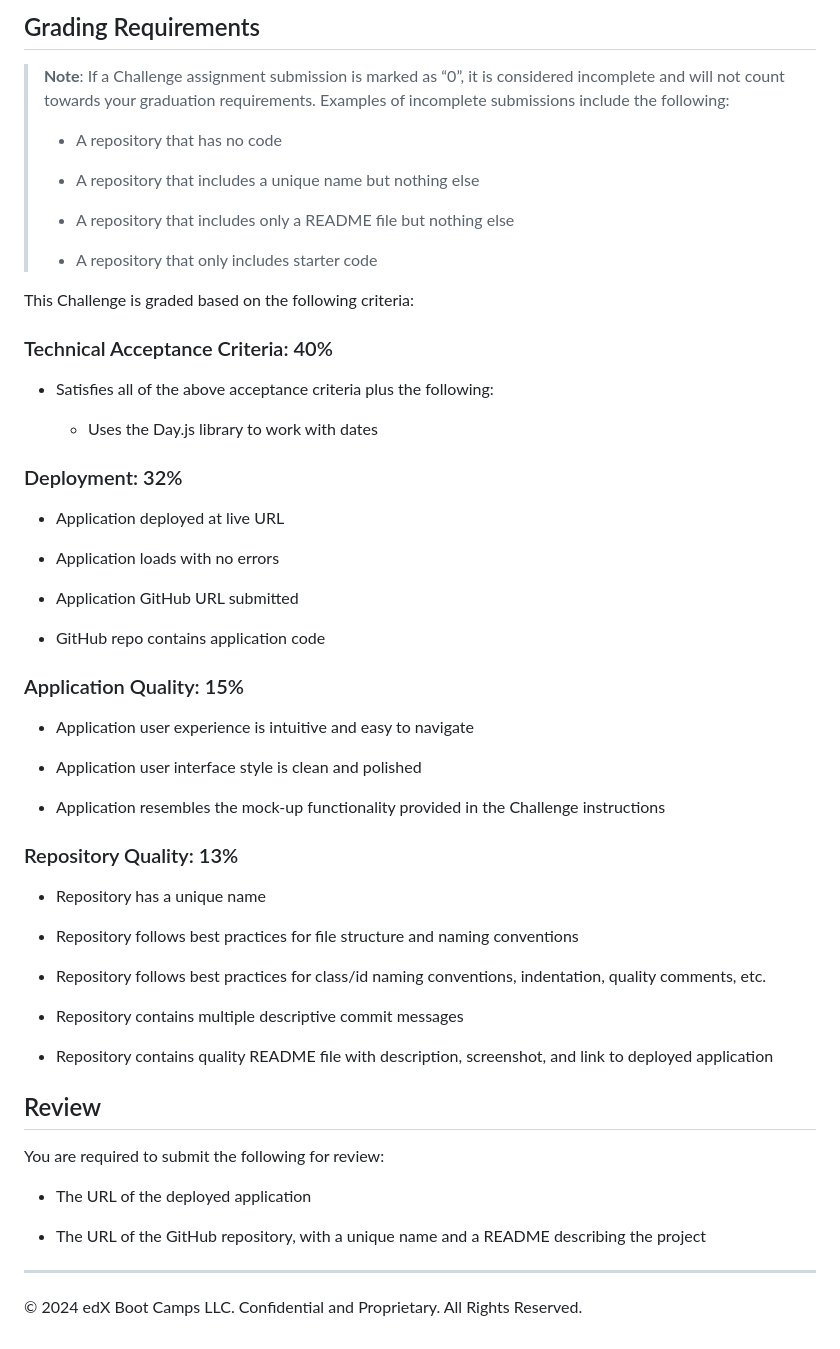
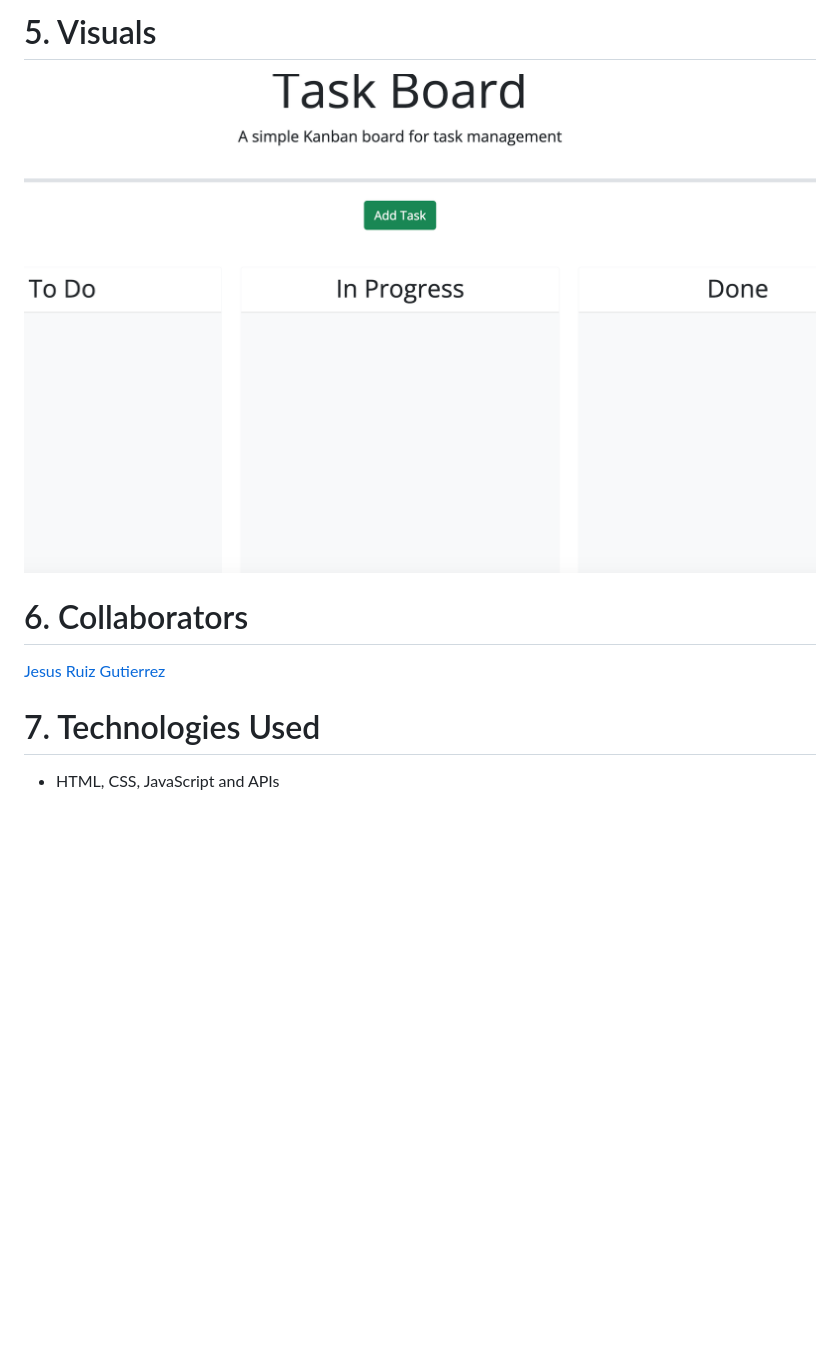
Before and after one commit to jesse437/API-task-board, a Markdown page: README.md, the part around the change printed below. GitHub-like rendering; pictures changed too: Develop/API-TASK.png (added); blank space fills up the shorter version.

Commit message:
This is the finished README file

```diff
--- a/README.md
+++ b/README.md
@@ -40,61 +22,12 @@ The following animation demonstrates the application functionality:
 
-## Grading Requirements
+# 5. Visuals
 
-> **Note**: If a Challenge assignment submission is marked as “0”, it is considered incomplete and will not count towards your graduation requirements. Examples of incomplete submissions include the following:
->
-> * A repository that has no code
->
-> * A repository that includes a unique name but nothing else
->
-> * A repository that includes only a README file but nothing else
->
-> * A repository that only includes starter code
+![alt text](Develop/API-TASK.png)
 
-This Challenge is graded based on the following criteria:
+# 6. Collaborators
 
-### Technical Acceptance Criteria: 40%
+[Jesus Ruiz Gutierrez](https://github.com/jesse437)
 
-* Satisfies all of the above acceptance criteria plus the following:
+# 7. Technologies Used
 
-  * Uses the Day.js library to work with dates
-
-### Deployment: 32%
-
-* Application deployed at live URL
-
-* Application loads with no errors
-
-* Application GitHub URL submitted
-
-* GitHub repo contains application code
-
-### Application Quality: 15%
-
-* Application user experience is intuitive and easy to navigate
-
-* Application user interface style is clean and polished
-
-* Application resembles the mock-up functionality provided in the Challenge instructions
-
-### Repository Quality: 13%
-
-* Repository has a unique name
-
-* Repository follows best practices for file structure and naming conventions
-
-* Repository follows best practices for class/id naming conventions, indentation, quality comments, etc.
-
-* Repository contains multiple descriptive commit messages
-
-* Repository contains quality README file with description, screenshot, and link to deployed application
-
-## Review
-
-You are required to submit the following for review:
-
-* The URL of the deployed application
-
-* The URL of the GitHub repository, with a unique name and a README describing the project
-
-- - -
-© 2024 edX Boot Camps LLC. Confidential and Proprietary. All Rights Reserved.
+- HTML, CSS, JavaScript and APIs
```
Also changed, not shown: other parts of README.md (+12 -30 lines).
